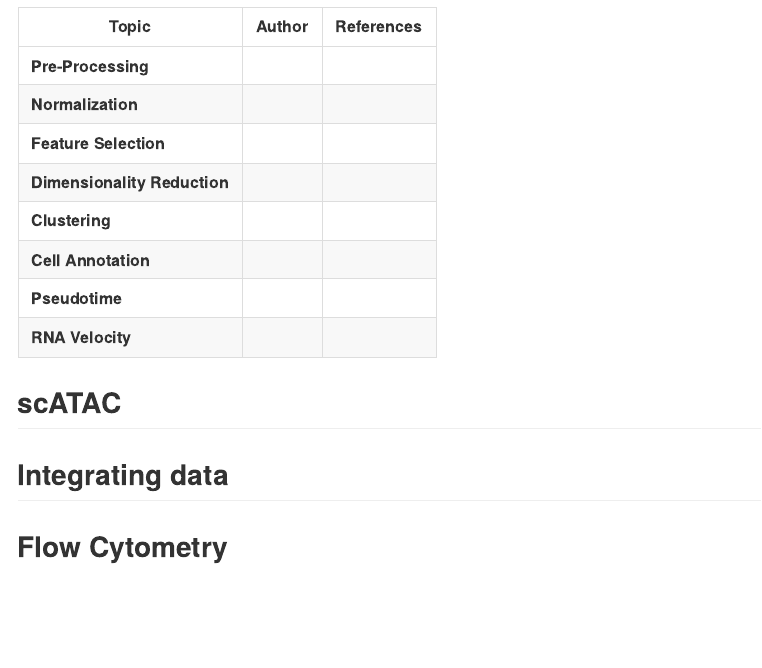
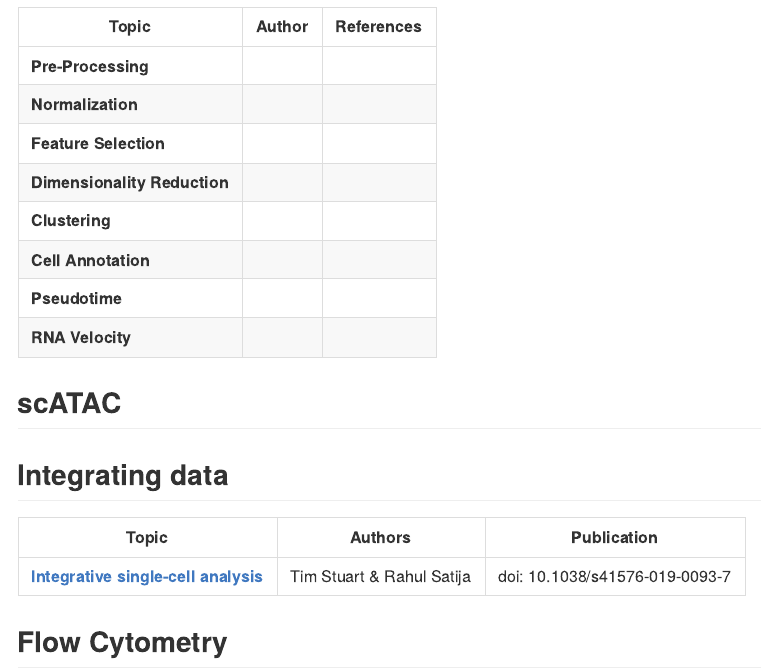
Before and after one commit to darlanminussi/single-cell-university, an R Markdown document (README.Rmd): the page in a window 1100 px wide, from 1150 px down. The pictures show the output file README.md that the author committed with the source, drawn offline in the style of GitHub.

Commit message:
added integrating

```diff
--- a/README.Rmd
+++ b/README.Rmd
@@ -57,6 +57,10 @@ scRNA is the most extensive documented area with a plethora of tutorials.
 
 ## Integrating data
 
+| Topic  | Authors   | Publication |
+|---|---|---|
+|[**Integrative single-cell analysis**](https://www.nature.com/articles/s41576-019-0093-7)| Tim Stuart & Rahul Satija | doi: 10.1038/s41576-019-0093-7  |
+
 
 
 ## Flow Cytometry
```
Also changed, not shown: README.md.
